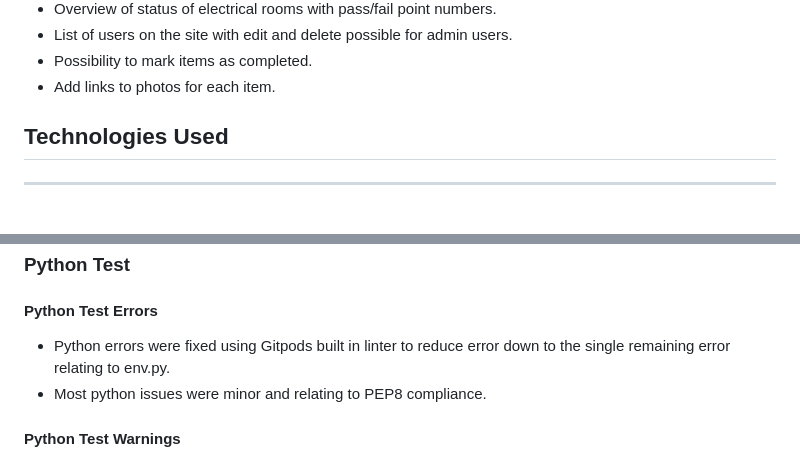
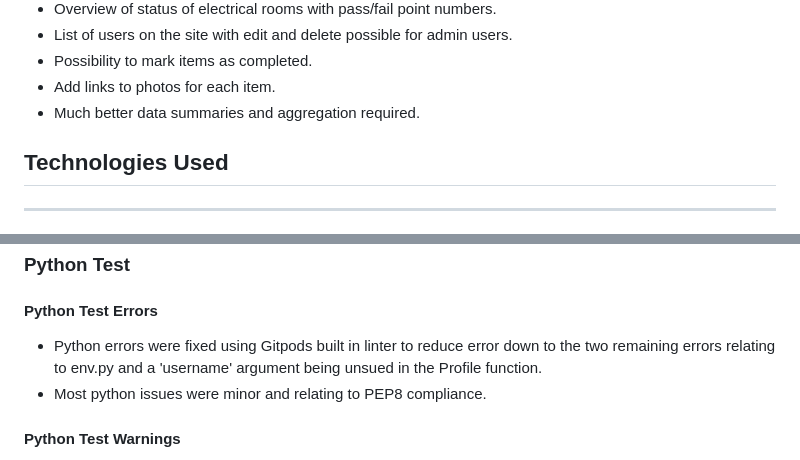
Before and after one commit to Code-Institute-Submissions/STarrant-electrical-survey-db_NovResub, a Markdown page: README.md, 2 parts joined by grey strips. GitHub-like rendering.

```diff
--- a/README.md
+++ b/README.md
@@ -152,6 +156,7 @@ The website colors were chosen using [Materialize Colors](https://materializecss
 * List of users on the site with edit and delete possible for admin users.
 * Possibility to mark items as completed.
 * Add links to photos for each item.
+* Much better data summaries and aggregation required.
 
 
 ## Technologies Used
@@ -233,7 +239,7 @@ CSS code has been tested using the [CSS validator](http://jigsaw.w3.org/css-vali
 
 #### Python Test Errors
 
-* Python errors were fixed using Gitpods built in linter to reduce error down to the single remaining error relating to env.py.
+* Python errors were fixed using Gitpods built in linter to reduce error down to the two remaining errors relating to env.py and a 'username' argument being unsued in the Profile function.
 * Most python issues were minor and relating to PEP8 compliance.
 
 #### Python Test Warnings
```
Also changed, not shown: other parts of README.md (+28 -8 lines), wireframes/concept-1.png (added), wireframes/concept-2.png (added), wireframes/concept-3.png (added), wireframes/concept-4.png (added), wireframes/schema.png (added).
